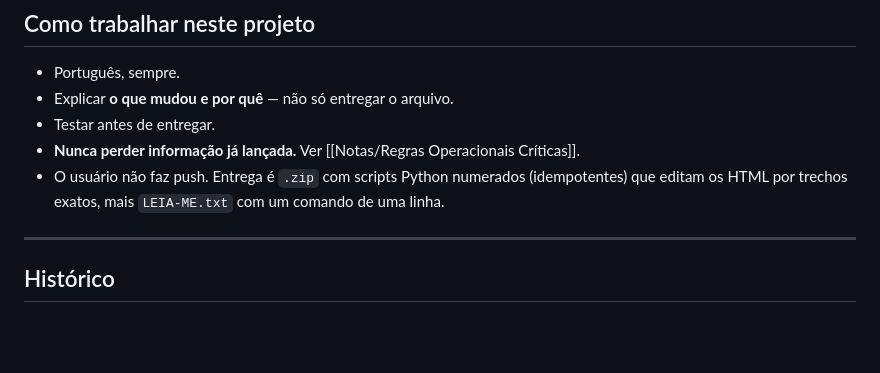
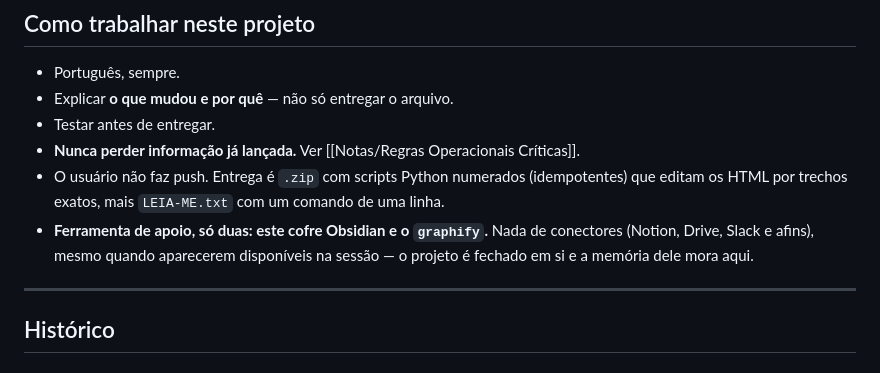
Before and after one commit to Jonacir2023/Buildly3, a Markdown page: vault/Projetos/BUILDLy Premium.md, the part around the change. Drawn GitHub-style; blank space fills up the shorter version.

Commit message:
docs: registra que o apoio é só o cofre e o graphify
Sem conectores externos, mesmo os que aparecem disponíveis na sessão.

```diff
--- a/vault/Projetos/BUILDLy Premium.md
+++ b/vault/Projetos/BUILDLy Premium.md
@@ -39,6 +39,9 @@ Manutenção. Ver [[Notas/Arquitetura do App]].
 - **Nunca perder informação já lançada.** Ver [[Notas/Regras Operacionais Críticas]].
 - O usuário não faz push. Entrega é `.zip` com scripts Python numerados (idempotentes) que
   editam os HTML por trechos exatos, mais `LEIA-ME.txt` com um comando de uma linha.
+- **Ferramenta de apoio, só duas: este cofre Obsidian e o `graphify`.** Nada de conectores
+  (Notion, Drive, Slack e afins), mesmo quando aparecerem disponíveis na sessão — o projeto é
+  fechado em si e a memória dele mora aqui.
 
 ---
 
```
